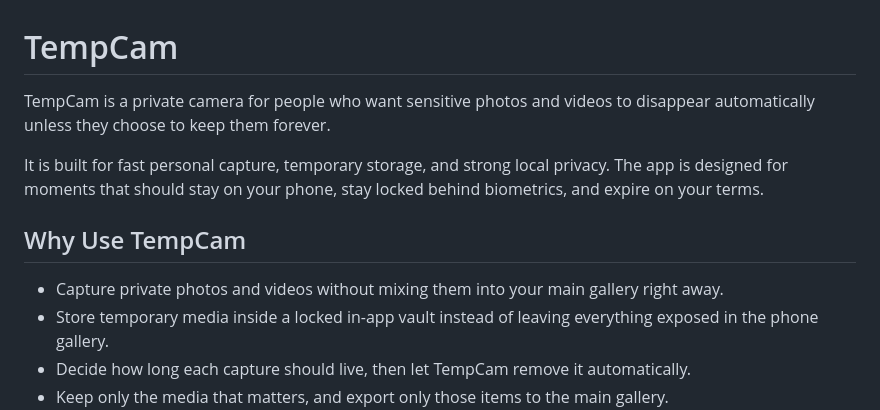
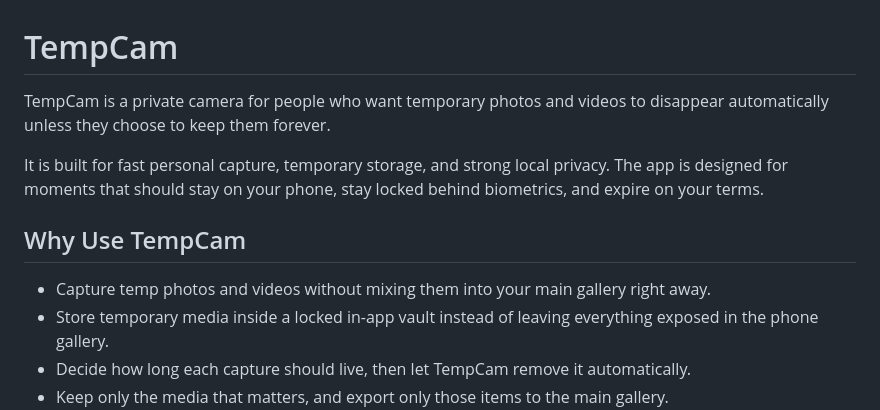
Before and after one commit to copy-ad/camera_app, a Markdown page: README.md, the part around the change. Drawn GitHub-style.

Commit message:
upd: readme

```diff
--- a/README.md
+++ b/README.md
@@ -1,12 +1,12 @@
 # TempCam
 
-TempCam is a private camera for people who want sensitive photos and videos to disappear automatically unless they choose to keep them forever.
+TempCam is a private camera for people who want temporary photos and videos to disappear automatically unless they choose to keep them forever.
 
 It is built for fast personal capture, temporary storage, and strong local privacy. The app is designed for moments that should stay on your phone, stay locked behind biometrics, and expire on your terms.
 
 ## Why Use TempCam
 
-- Capture private photos and videos without mixing them into your main gallery right away.
+- Capture temp photos and videos without mixing them into your main gallery right away.
 - Store temporary media inside a locked in-app vault instead of leaving everything exposed in the phone gallery.
 - Decide how long each capture should live, then let TempCam remove it automatically.
 - Keep only the media that matters, and export only those items to the main gallery.
```
